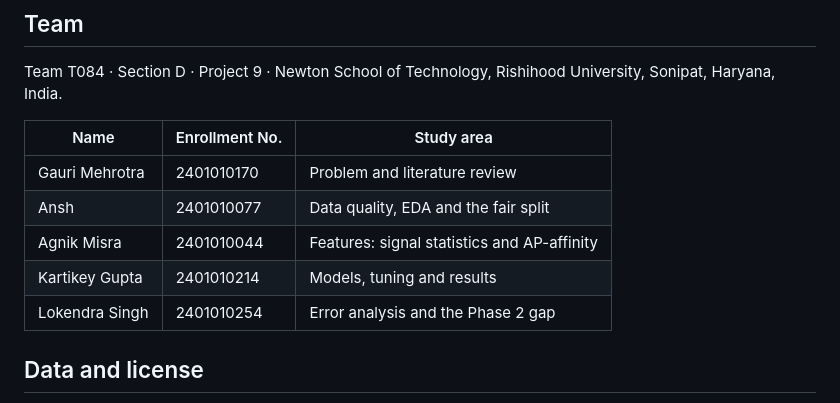
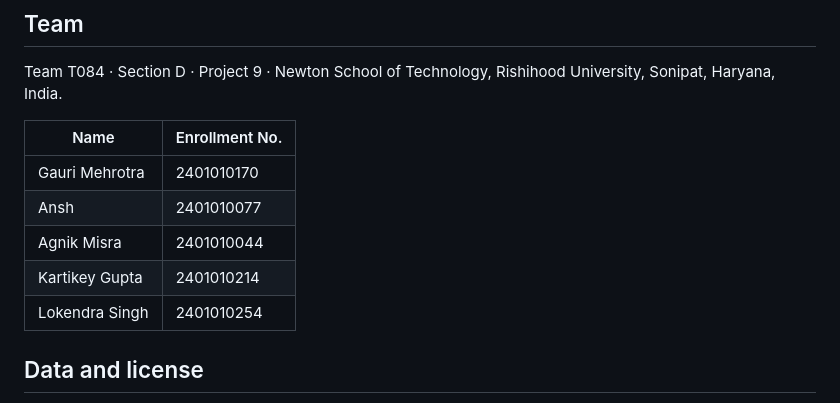
Before and after one commit to Jitmisra/T084-wifi-indoor-positioning, a Markdown page: README.md, the part around the change. Rendered like a GitHub page.

```diff
--- a/README.md
+++ b/README.md
@@ -97,13 +97,13 @@ make all     # data -> test -> run -> notebooks -> report
 
 Team T084 · Section D · Project 9 · Newton School of Technology, Rishihood University, Sonipat, Haryana, India.
 
-| Name | Enrollment No. | Study area |
-| --- | --- | --- |
-| Gauri Mehrotra | 2401010170 | Problem and literature review |
-| Ansh | 2401010077 | Data quality, EDA and the fair split |
-| Agnik Misra | 2401010044 | Features: signal statistics and AP-affinity |
-| Kartikey Gupta | 2401010214 | Models, tuning and results |
-| Lokendra Singh | 2401010254 | Error analysis and the Phase 2 gap |
+| Name | Enrollment No. |
+| --- | --- |
+| Gauri Mehrotra | 2401010170 |
+| Ansh | 2401010077 |
+| Agnik Misra | 2401010044 |
+| Kartikey Gupta | 2401010214 |
+| Lokendra Singh | 2401010254 |
 
 ## Data and license
 
```
